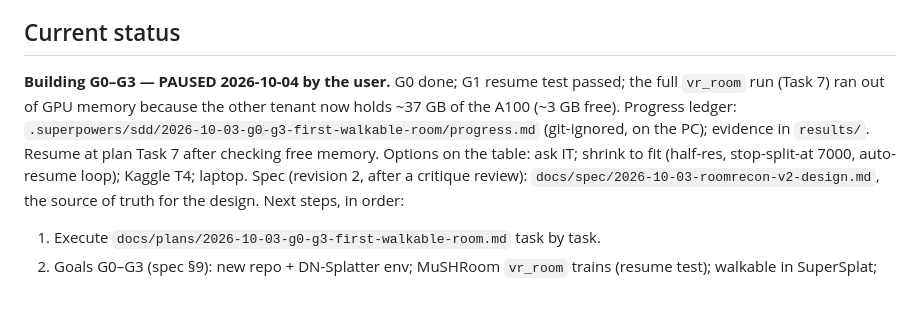
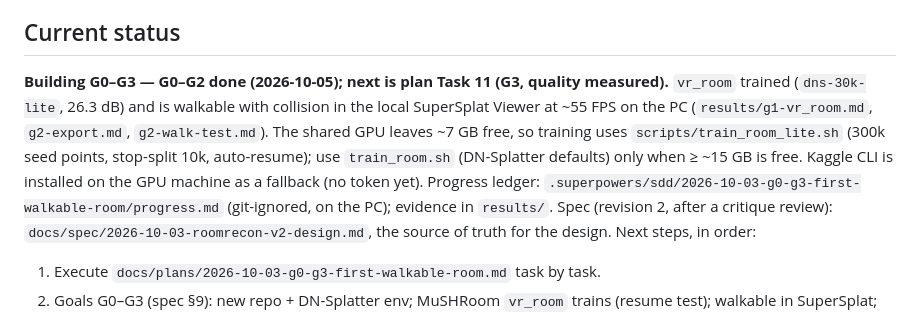
Before and after one commit to asw-beep/RoomRecon-v2, a Markdown page: CLAUDE.md, the part around the change. Drawn GitHub-style.

Commit message:
exp: G2 vr_room walkable in the SuperSplat Viewer with collision
Walls stop at the visible surface; ~55 FPS with 908k splats on the PC.

Co-Authored-By: Claude Opus 5.5 <noreply@anthropic.com>

```diff
--- a/CLAUDE.md
+++ b/CLAUDE.md
@@ -9,7 +9,15 @@ Course project (IIIT Kottayam, Sem 7 Computer Vision). Team: Aswin M, Sejal Sath
 
 ## Current status
 
-**Building G0–G3 — PAUSED 2026-10-04 by the user.** G0 done; G1 resume test passed; the full `vr_room` run (Task 7) ran out of GPU memory because the other tenant now holds ~37 GB of the A100 (~3 GB free). Progress ledger: `.superpowers/sdd/2026-10-03-g0-g3-first-walkable-room/progress.md` (git-ignored, on the PC); evidence in `results/`. Resume at plan Task 7 after checking free memory. Options on the table: ask IT; shrink to fit (half-res, stop-split-at 7000, auto-resume loop); Kaggle T4; laptop. Spec (revision 2, after a critique review):
+**Building G0–G3 — G0–G2 done (2026-10-05); next is plan Task 11 (G3, quality measured).**
+`vr_room` trained (`dns-30k-lite`, 26.3 dB) and is walkable with collision in the local
+SuperSplat Viewer at ~55 FPS on the PC (`results/g1-vr_room.md`, `g2-export.md`,
+`g2-walk-test.md`). The shared GPU leaves ~7 GB free, so training uses
+`scripts/train_room_lite.sh` (300k seed points, stop-split 10k, auto-resume); use
+`train_room.sh` (DN-Splatter defaults) only when ≥ ~15 GB is free. Kaggle CLI is installed on the
+GPU machine as a fallback (no token yet). Progress ledger:
+`.superpowers/sdd/2026-10-03-g0-g3-first-walkable-room/progress.md` (git-ignored, on the PC);
+evidence in `results/`. Spec (revision 2, after a critique review):
 `docs/spec/2026-10-03-roomrecon-v2-design.md`, the source of truth for the
 design. Next steps, in order:
 1. Execute `docs/plans/2026-10-03-g0-g3-first-walkable-room.md` task by task.
```
Also changed, not shown: results/g2-walk-test.md (added, +50 -0 lines).
